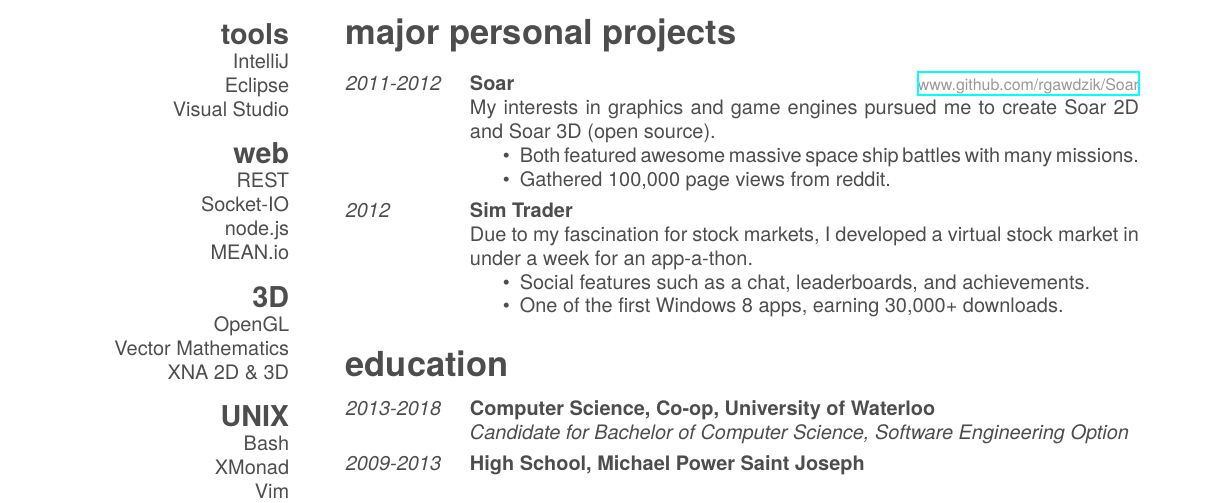
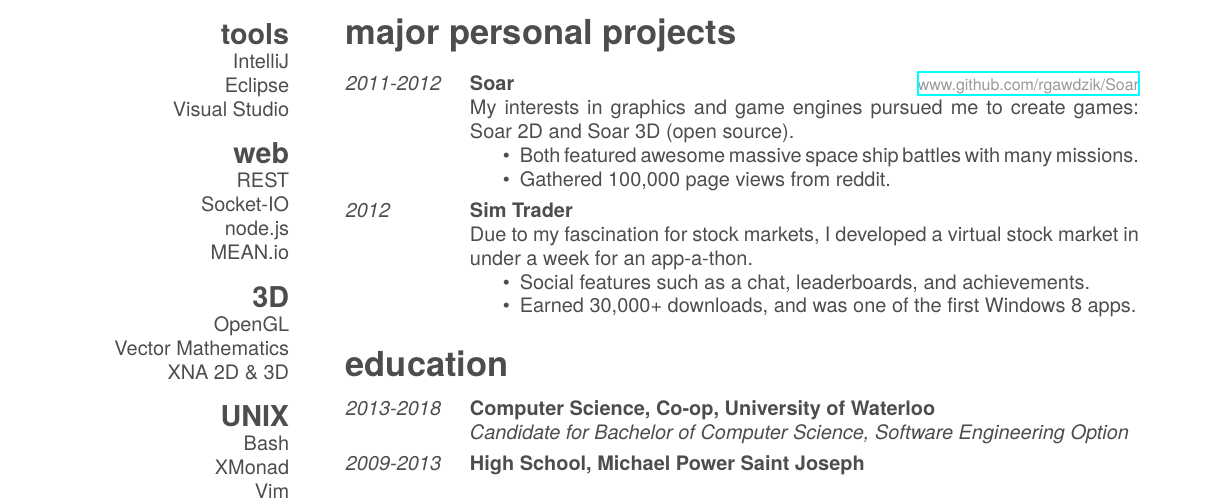
Before and after one commit to rgawdzik/resume, a LaTeX CV (cv.tex): part of the page, cut so that both start at the same text. The pictures show the PDF file cv.pdf that the author committed with the source.

Commit message:
Worked on it

```diff
--- a/cv.tex
+++ b/cv.tex
@@ -82,7 +82,7 @@ I am a Computer Science student studying at the University of Waterloo. I have a
     {\emph{2011-2012}}
     {Soar}
     {\href{https://github.com/rgawdzik/Soar}{www.github.com/rgawdzik/Soar}}
-    {My interests in graphics and game engines pursued me to create Soar 2D and Soar 3D (open source).
+    {My interests in graphics and game engines pursued me to create games: Soar 2D and Soar 3D (open source).
     \begin{itemize}
       \item Both featured awesome massive space ship battles with many missions.
       \item Gathered 100,000 page views from reddit.
@@ -94,7 +94,7 @@ I am a Computer Science student studying at the University of Waterloo. I have a
     {Due to my fascination for stock markets, I developed a virtual stock market in under a week for an app-a-thon.
     \begin{itemize}
     \item Social features such as a chat, leaderboards, and achievements.
-    \item One of the first Windows 8 apps, earning 30,000+ downloads.
+    \item Earned 30,000+ downloads, and was one of the first Windows 8 apps.
     \end{itemize}}
 \end{entrylist}
 
```
Also changed, not shown: cv.pdf, 2 other files.
